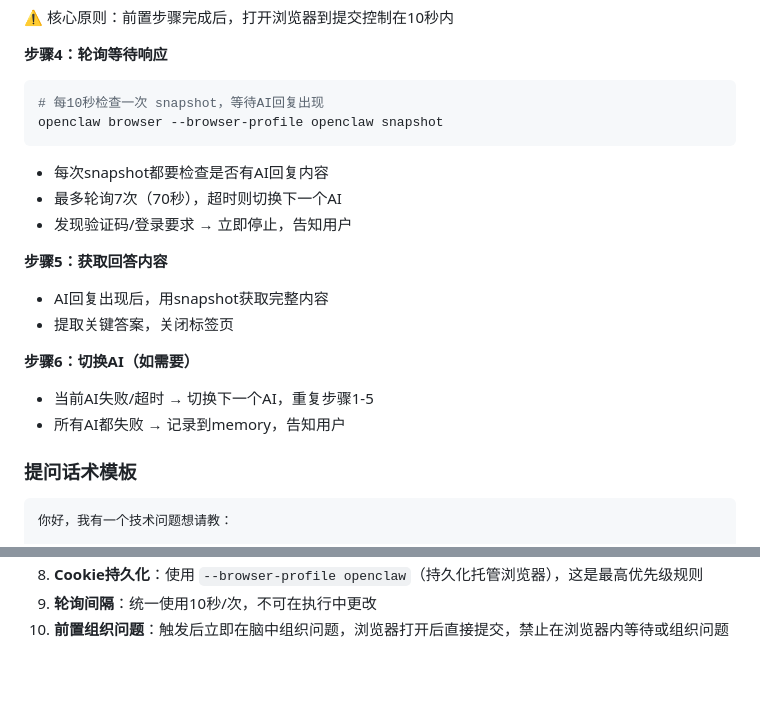
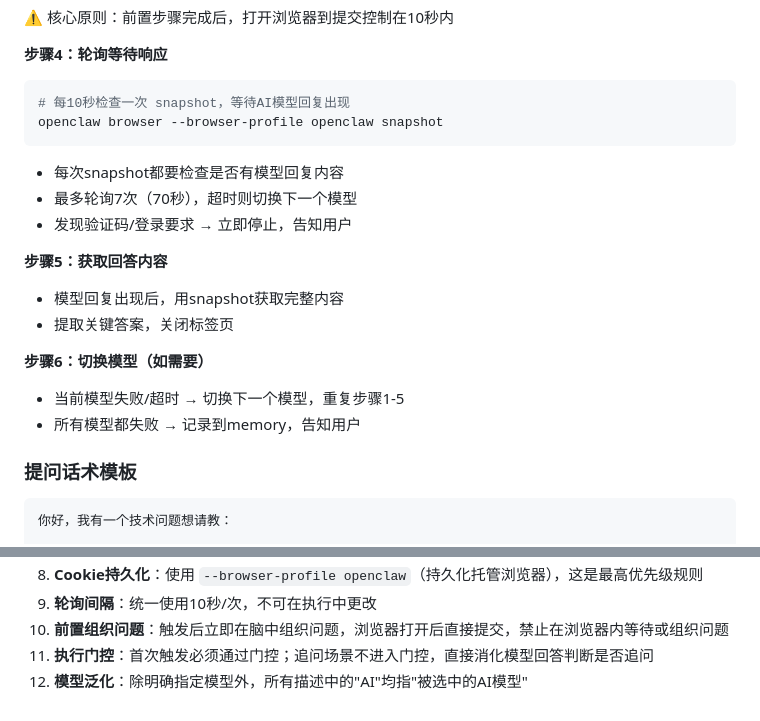
Before and after one commit to danielwang20150225-source/danieltest, a Markdown page: skills/ask-ai1.2/SKILL.md, 2 parts joined by grey strips. GitHub-like rendering; blank space fills up the shorter version.

````diff
--- a/skills/ask-ai1.2/SKILL.md
+++ b/skills/ask-ai1.2/SKILL.md
@@ -75,20 +111,20 @@ openclaw browser --browser-profile openclaw press Enter
 
 **步骤4：轮询等待响应**
 ```bash
-# 每10秒检查一次 snapshot，等待AI回复出现
+# 每10秒检查一次 snapshot，等待AI模型回复出现
 openclaw browser --browser-profile openclaw snapshot
 ```
-- 每次snapshot都要检查是否有AI回复内容
-- 最多轮询7次（70秒），超时则切换下一个AI
+- 每次snapshot都要检查是否有模型回复内容
+- 最多轮询7次（70秒），超时则切换下一个模型
 - 发现验证码/登录要求 → 立即停止，告知用户
 
 **步骤5：获取回答内容**
-- AI回复出现后，用snapshot获取完整内容
+- 模型回复出现后，用snapshot获取完整内容
 - 提取关键答案，关闭标签页
 
-**步骤6：切换AI（如需要）**
-- 当前AI失败/超时 → 切换下一个AI，重复步骤1-5
-- 所有AI都失败 → 记录到memory，告知用户
+**步骤6：切换模型（如需要）**
+- 当前模型失败/超时 → 切换下一个模型，重复步骤1-5
+- 所有模型都失败 → 记录到memory，告知用户
 
 ### 提问话术模板
 ```
@@ -168,3 +220,5 @@ openclaw browser --browser-profile openclaw snapshot
 8. **Cookie持久化**：使用 `--browser-profile openclaw`（持久化托管浏览器），这是最高优先级规则
 9. **轮询间隔**：统一使用10秒/次，不可在执行中更改
 10. **前置组织问题**：触发后立即在脑中组织问题，浏览器打开后直接提交，禁止在浏览器内等待或组织问题
+11. **执行门控**：首次触发必须通过门控；追问场景不进入门控，直接消化模型回答判断是否追问
+12. **模型泛化**：除明确指定模型外，所有描述中的"AI"均指"被选中的AI模型"
````
Also changed, not shown: other parts of skills/ask-ai1.2/SKILL.md (+69 -17 lines).
